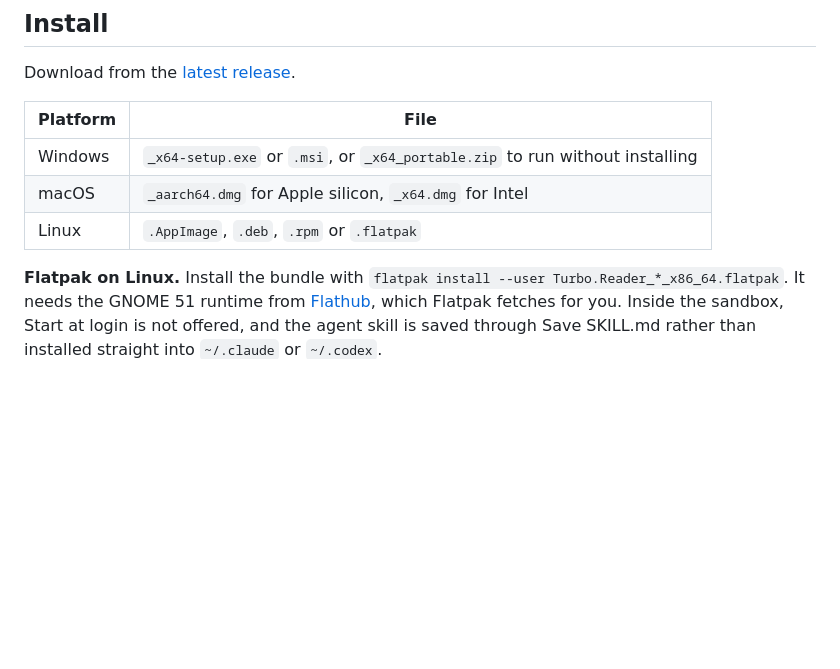
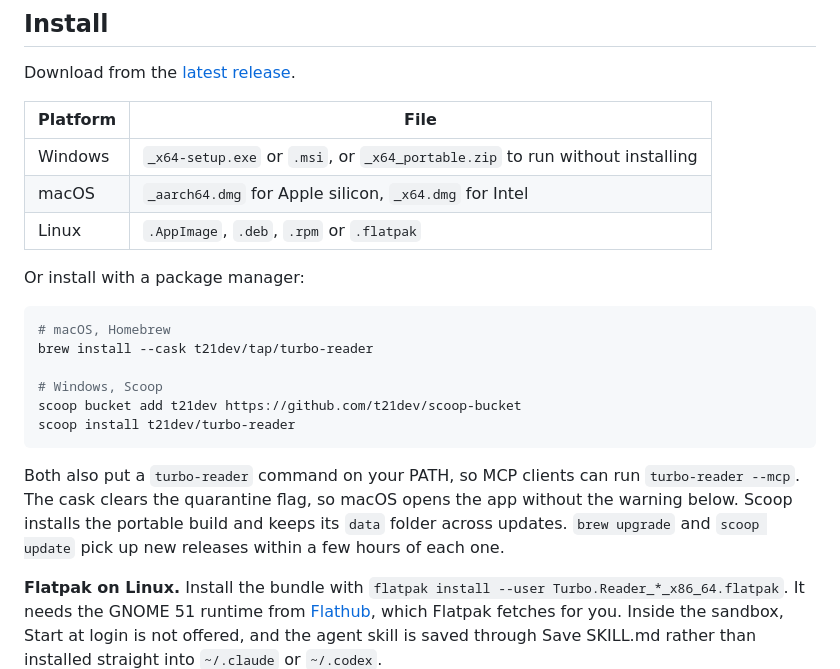
Before and after one commit to t21dev/turbo-reader, a Markdown page: README.md, the part around the change. GitHub-like rendering; blank space fills up the shorter version.

Commit message:
docs: install with Homebrew or Scoop
Co-Authored-By: Claude Opus 5.5 <noreply@anthropic.com>
Claude-Session: https://claude.ai/code/session_01StsFQ8t6YJpatB1ZX3Sjnu

````diff
--- a/README.md
+++ b/README.md
@@ -29,6 +29,23 @@ Download from the [latest release](https://github.com/t21dev/turbo-reader/releas
 | Windows | `_x64-setup.exe` or `.msi`, or `_x64_portable.zip` to run without installing |
 | macOS | `_aarch64.dmg` for Apple silicon, `_x64.dmg` for Intel |
 | Linux | `.AppImage`, `.deb`, `.rpm` or `.flatpak` |
+
+Or install with a package manager:
+
+```sh
+# macOS, Homebrew
+brew install --cask t21dev/tap/turbo-reader
+
+# Windows, Scoop
+scoop bucket add t21dev https://github.com/t21dev/scoop-bucket
+scoop install t21dev/turbo-reader
+```
+
+Both also put a `turbo-reader` command on your PATH, so MCP clients can run
+`turbo-reader --mcp`. The cask clears the quarantine flag, so macOS opens the
+app without the warning below. Scoop installs the portable build and keeps its
+`data` folder across updates. `brew upgrade` and `scoop update` pick up new
+releases within a few hours of each one.
 
 **Flatpak on Linux.** Install the bundle with
 `flatpak install --user Turbo.Reader_*_x86_64.flatpak`. It needs the GNOME 51
````
